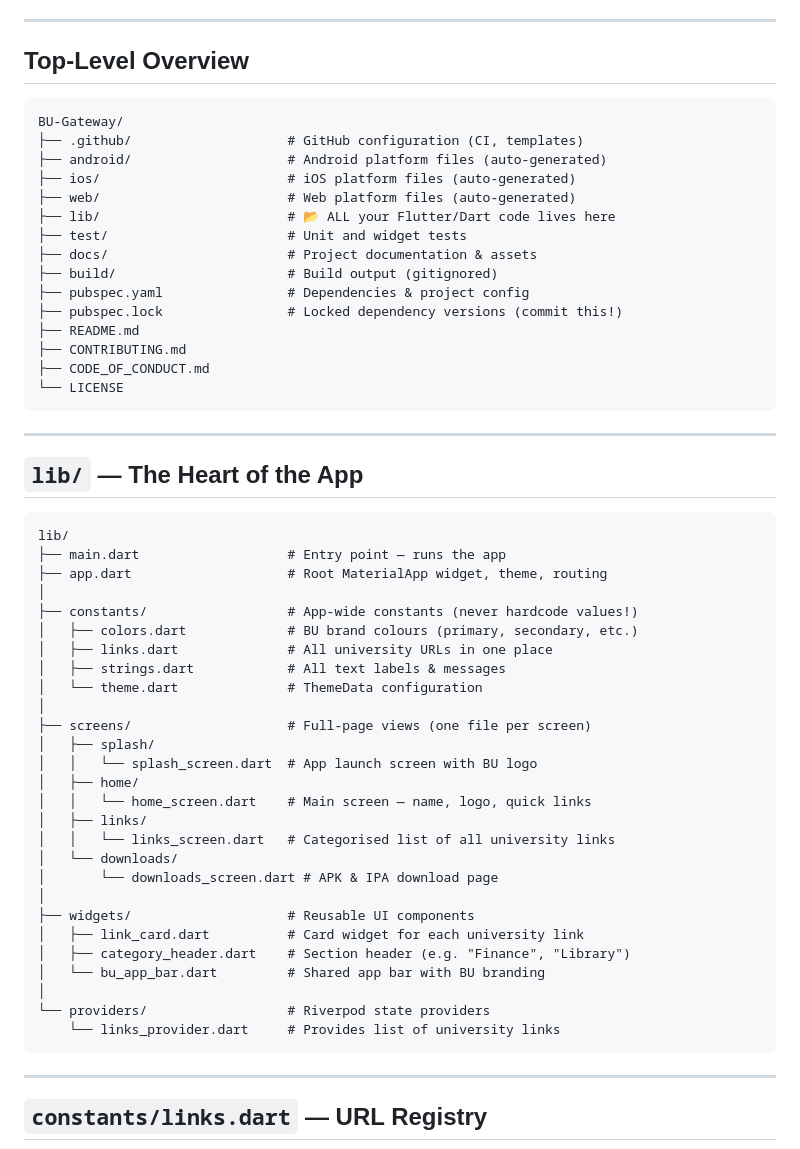
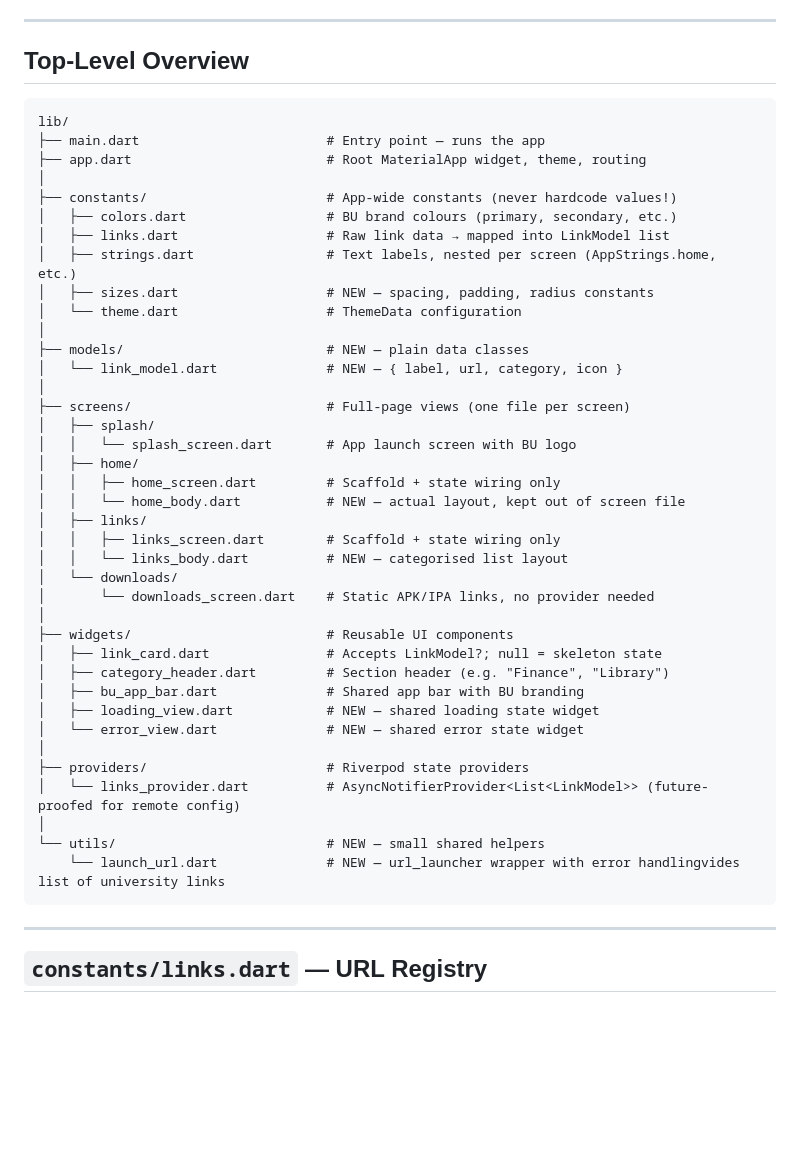
Before and after one commit to C-H-I-R-W-A/BU-Gateway, a Markdown page: docs/PROJECT_STRUCTURE.md, the part around the change. Drawn GitHub-style; blank space fills up the shorter version.

Commit message:
structure/update/suggestions

````diff
--- a/docs/PROJECT_STRUCTURE.md
+++ b/docs/PROJECT_STRUCTURE.md
@@ -5,59 +5,46 @@ This document explains the folder structure of the BU Gateway Flutter project in
 ---
 
 ## Top-Level Overview
-
-```
-BU-Gateway/
-├── .github/                    # GitHub configuration (CI, templates)
-├── android/                    # Android platform files (auto-generated)
-├── ios/                        # iOS platform files (auto-generated)
-├── web/                        # Web platform files (auto-generated)
-├── lib/                        # 📂 ALL your Flutter/Dart code lives here
-├── test/                       # Unit and widget tests
-├── docs/                       # Project documentation & assets
-├── build/                      # Build output (gitignored)
-├── pubspec.yaml                # Dependencies & project config
-├── pubspec.lock                # Locked dependency versions (commit this!)
-├── README.md
-├── CONTRIBUTING.md
-├── CODE_OF_CONDUCT.md
-└── LICENSE
-```
-
----
-
-## `lib/` — The Heart of the App
-
 ```
 lib/
-├── main.dart                   # Entry point — runs the app
-├── app.dart                    # Root MaterialApp widget, theme, routing
+├── main.dart                        # Entry point — runs the app
+├── app.dart                         # Root MaterialApp widget, theme, routing
 │
-├── constants/                  # App-wide constants (never hardcode values!)
-│   ├── colors.dart             # BU brand colours (primary, secondary, etc.)
-│   ├── links.dart              # All university URLs in one place
-│   ├── strings.dart            # All text labels & messages
-│   └── theme.dart              # ThemeData configuration
+├── constants/                       # App-wide constants (never hardcode values!)
+│   ├── colors.dart                  # BU brand colours (primary, secondary, etc.)
+│   ├── links.dart                   # Raw link data → mapped into LinkModel list
+│   ├── strings.dart                 # Text labels, nested per screen (AppStrings.home, etc.)
+│   ├── sizes.dart                   # NEW — spacing, padding, radius constants
+│   └── theme.dart                   # ThemeData configuration
 │
-├── screens/                    # Full-page views (one file per screen)
+├── models/                          # NEW — plain data classes
+│   └── link_model.dart              # NEW — { label, url, category, icon }
+│
+├── screens/                         # Full-page views (one file per screen)
 │   ├── splash/
-│   │   └── splash_screen.dart  # App launch screen with BU logo
+│   │   └── splash_screen.dart       # App launch screen with BU logo
 │   ├── home/
-│   │   └── home_screen.dart    # Main screen — name, logo, quick links
+│   │   ├── home_screen.dart         # Scaffold + state wiring only
+│   │   └── home_body.dart           # NEW — actual layout, kept out of screen file
 │   ├── links/
-│   │   └── links_screen.dart   # Categorised list of all university links
+│   │   ├── links_screen.dart        # Scaffold + state wiring only
+│   │   └── links_body.dart          # NEW — categorised list layout
 │   └── downloads/
-│       └── downloads_screen.dart # APK & IPA download page
+│       └── downloads_screen.dart    # Static APK/IPA links, no provider needed
 │
-├── widgets/                    # Reusable UI components
-│   ├── link_card.dart          # Card widget for each university link
-│   ├── category_header.dart    # Section header (e.g. "Finance", "Library")
-│   └── bu_app_bar.dart         # Shared app bar with BU branding
+├── widgets/                         # Reusable UI components
+│   ├── link_card.dart               # Accepts LinkModel?; null = skeleton state
+│   ├── category_header.dart         # Section header (e.g. "Finance", "Library")
+│   ├── bu_app_bar.dart              # Shared app bar with BU branding
+│   ├── loading_view.dart            # NEW — shared loading state widget
+│   └── error_view.dart              # NEW — shared error state widget
 │
-└── providers/                  # Riverpod state providers
-    └── links_provider.dart     # Provides list of university links
+├── providers/                       # Riverpod state providers
+│   └── links_provider.dart          # AsyncNotifierProvider<List<LinkModel>> (future-proofed for remote config)
+│
+└── utils/                           # NEW — small shared helpers
+    └── launch_url.dart              # NEW — url_launcher wrapper with error handlingvides list of university links
 ```
-
 ---
 
 ## `constants/links.dart` — URL Registry
````
